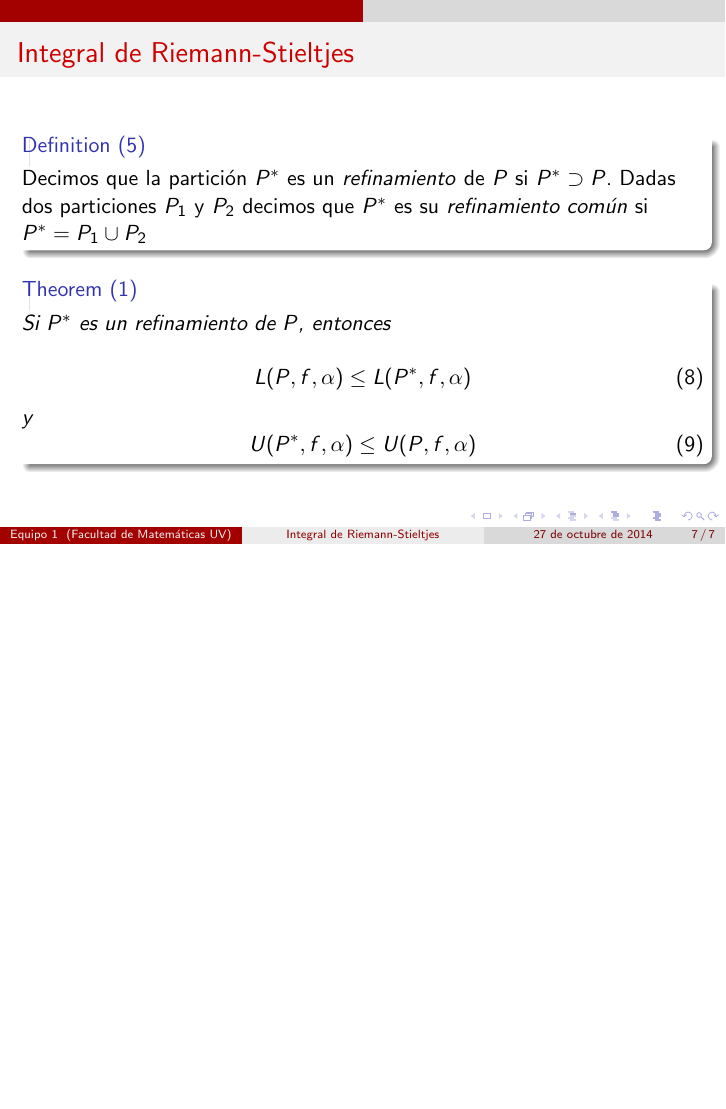
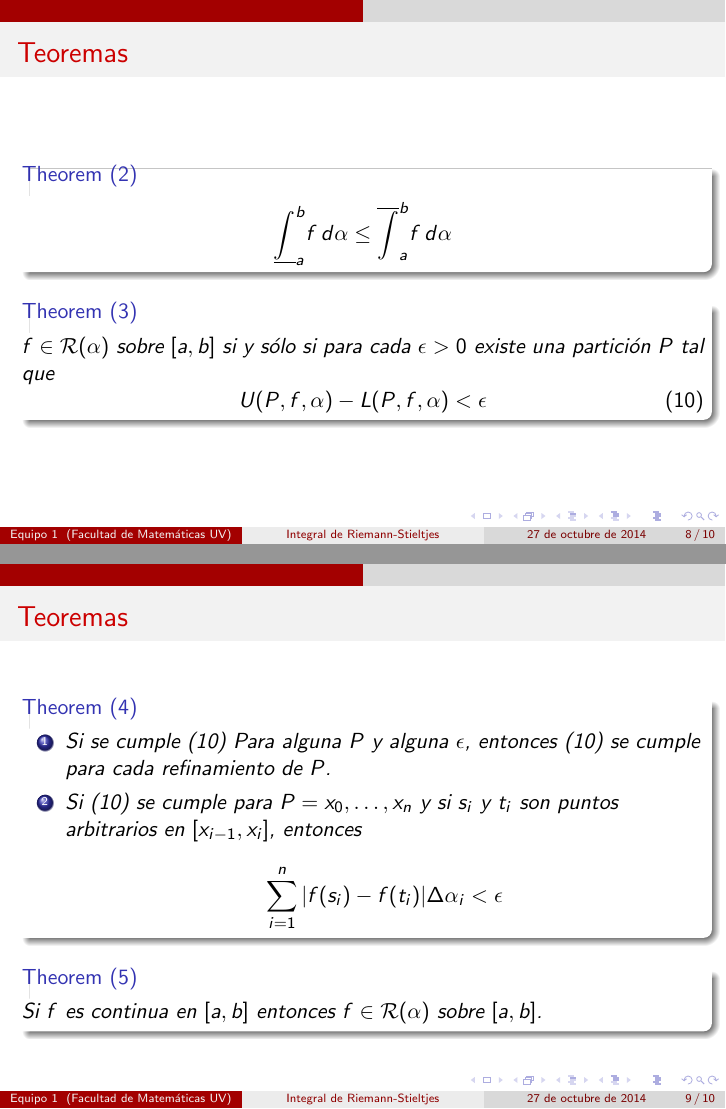
Before and after one commit to categulario/analisisexpo, LaTeX slides (presentacion.tex): page 7 of 7 before the commit and pages 8 and 9 of 10 after it, the two joined at a grey line, the shorter picture padded with empty space. Compiled offline with pdfLaTeX.

Commit message:
los teoremas faltantes

```diff
--- a/presentacion.tex
+++ b/presentacion.tex
@@ -159,4 +159,55 @@ y
 
 \end{frame}
 
+\begin{frame}{Teoremas}
+
+\begin{theorem}[2]
+\[
+	\underline{\int}_a^b f\,d\alpha \leq \overline{\int}_a^b f\,d\alpha
+\]
+\end{theorem}
+
+\begin{theorem}[3]
+$f \in \mathcal{R}(\alpha)$ sobre $[a, b]$ si y sólo si para cada $\epsilon > 0$ existe una partición $P$ tal que
+\begin{equation}
+	U(P, f, \alpha) - L(P, f, \alpha) < \epsilon
+\end{equation}
+\end{theorem}
+
+\end{frame}
+
+\begin{frame}{Teoremas}
+
+\begin{theorem}[4]
+	\begin{enumerate}
+		\item Si se cumple (10) Para alguna $P$ y alguna $\epsilon$, entonces (10) se cumple para cada refinamiento de $P$.
+		\item Si (10) se cumple para $P = {x_0, \dots, x_n}$ y si $s_i$ y $t_i$ son puntos arbitrarios en $[x_{i-1}, x_i]$, entonces
+		\[
+			\sum_{i=1}^n |f(s_i) - f(t_i)|\Delta\alpha_i < \epsilon
+		\]
+	\end{enumerate}
+\end{theorem}
+
+\begin{theorem}[5]
+Si $f$ es continua en $[a, b]$ entonces $f \in \mathcal{R}(\alpha)$ sobre $[a, b]$.
+\end{theorem}
+
+\end{frame}
+
+\begin{frame}{Teoremas}
+
+\begin{theorem}[6]
+Si $f$ es monótona en $[a, b]$, y $\alpha$ es continua en $[a, b]$, entonces $f \in \mathcal{R}(\alpha)$
+\end{theorem}
+
+\begin{theorem}[7]
+Supóngase que $f$ es acotada y tiene un número finito de discontinuidades en $[a, b]$, y suponga que $\alpha$ es continua en cada punto en que $f$ es discontinua. Entonces $f \in \mathcal{R}(\alpha)$
+\end{theorem}
+
+\begin{theorem}[8]
+Suponga que $f \in \mathcal{R}(\alpha)$ en $[a, b]$, $m \leq f \leq M$, $\phi$ es continua en $[m, M]$ y $h(x) = \phi(f(x))$ en $[a, b]$. Entonces $h \in \mathcal{R}(\alpha)$ en $[a, b]$
+\end{theorem}
+
+\end{frame}
+
 \end{document}
```
